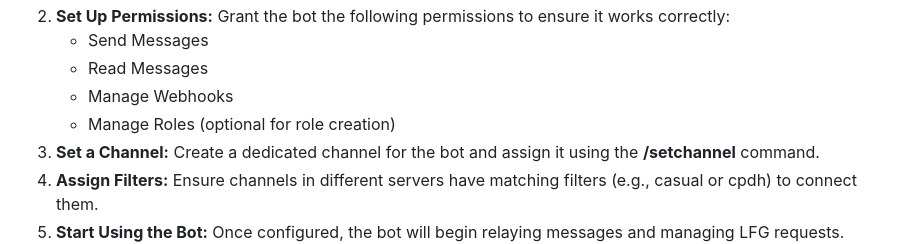
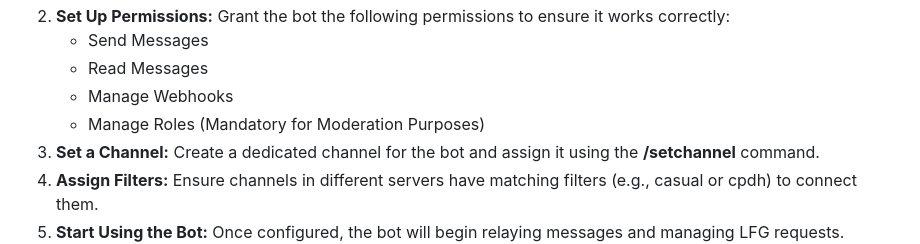
Before and after one commit to TryhardClay/PDH-LFG-Bot, a Markdown page: README.md, the part around the change printed below. Rendered like a GitHub page.

```diff
--- a/README.md
+++ b/README.md
@@ -55,7 +55,7 @@ The **PDH-LFG Bot** is designed to provide dynamic, cross-server communication a
    - Send Messages
    - Read Messages
    - Manage Webhooks
-   - Manage Roles (optional for role creation)
+   - Manage Roles (Mandatory for Moderation Purposes)
 3. **Set a Channel:** Create a dedicated channel for the bot and assign it using the **/setchannel** command.
 4. **Assign Filters:** Ensure channels in different servers have matching filters (e.g., casual or cpdh) to connect them.
 5. **Start Using the Bot:** Once configured, the bot will begin relaying messages and managing LFG requests.
```
Also changed, not shown: other parts of README.md (+1 -1 lines).
